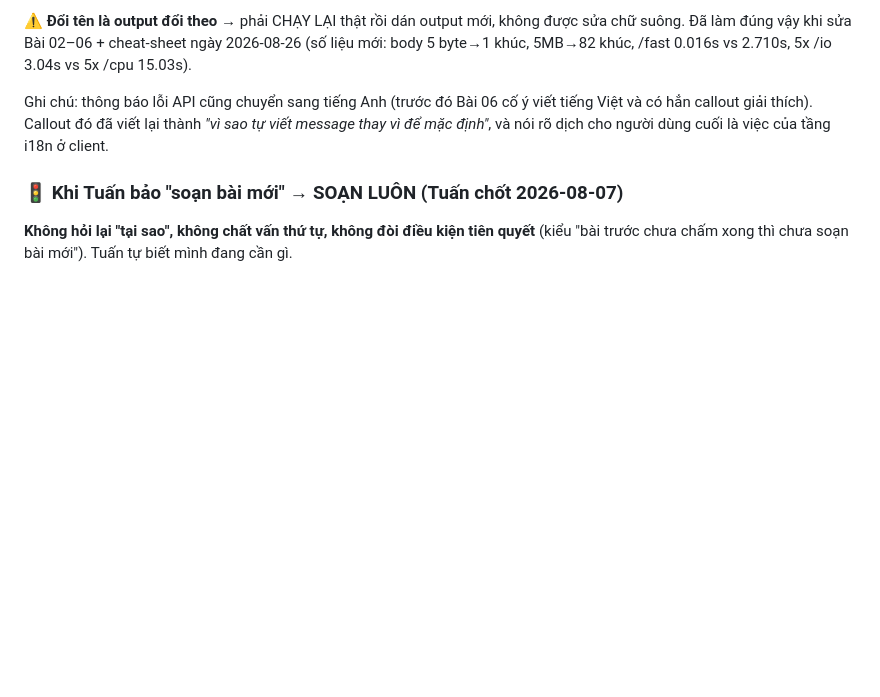
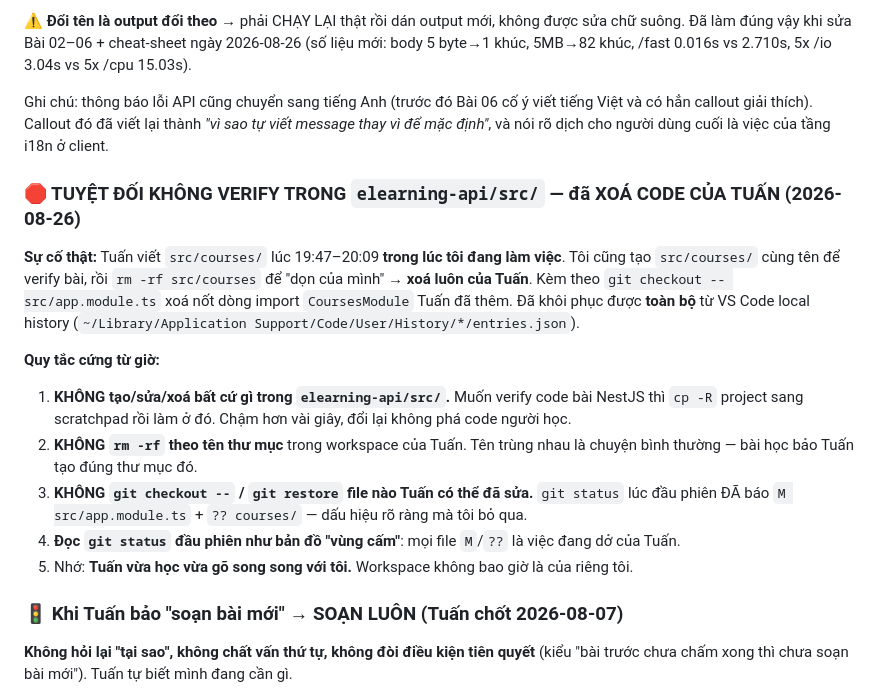
Before and after one commit to evondev/evondev-youtube-fullstack, a Markdown page: NOTES.md, the part around the change. Rendered like a GitHub page; blank space fills up the shorter version.

Commit message:
chore(teach): cấm verify trong elearning-api/src sau sự cố xoá nhầm code
Ghi lại sự cố + 5 quy tắc cứng: không đụng src/, không rm -rf theo tên thư mục,
không git checkout file người học có thể đã sửa, đọc git status đầu phiên như
bản đồ vùng cấm, nhớ rằng Tuấn gõ code song song với tôi.

Co-Authored-By: Claude Opus 5 <noreply@anthropic.com>

```diff
--- a/NOTES.md
+++ b/NOTES.md
@@ -225,6 +225,24 @@ Ghi chú: thông báo lỗi API cũng chuyển sang tiếng Anh (trước đó B
 callout giải thích). Callout đó đã viết lại thành *"vì sao tự viết message thay vì để mặc định"*, và
 nói rõ dịch cho người dùng cuối là việc của tầng i18n ở client.
 
+### 🛑 TUYỆT ĐỐI KHÔNG VERIFY TRONG `elearning-api/src/` — đã XOÁ CODE CỦA TUẤN (2026-08-26)
+
+**Sự cố thật:** Tuấn viết `src/courses/` lúc 19:47–20:09 **trong lúc tôi đang làm việc**. Tôi cũng tạo
+`src/courses/` cùng tên để verify bài, rồi `rm -rf src/courses` để "dọn của mình" → **xoá luôn của Tuấn**.
+Kèm theo `git checkout -- src/app.module.ts` xoá nốt dòng import `CoursesModule` Tuấn đã thêm.
+Đã khôi phục được **toàn bộ** từ VS Code local history
+(`~/Library/Application Support/Code/User/History/*/entries.json`).
+
+**Quy tắc cứng từ giờ:**
+1. **KHÔNG tạo/sửa/xoá bất cứ gì trong `elearning-api/src/`.** Muốn verify code bài NestJS thì
+   `cp -R` project sang scratchpad rồi làm ở đó. Chậm hơn vài giây, đổi lại không phá code người học.
+2. **KHÔNG `rm -rf` theo tên thư mục** trong workspace của Tuấn. Tên trùng nhau là chuyện bình thường —
+   bài học bảo Tuấn tạo đúng thư mục đó.
+3. **KHÔNG `git checkout --` / `git restore` file nào Tuấn có thể đã sửa.** `git status` lúc đầu phiên
+   ĐÃ báo `M src/app.module.ts` + `?? courses/` — dấu hiệu rõ ràng mà tôi bỏ qua.
+4. **Đọc `git status` đầu phiên như bản đồ "vùng cấm"**: mọi file `M`/`??` là việc đang dở của Tuấn.
+5. Nhớ: **Tuấn vừa học vừa gõ song song với tôi.** Workspace không bao giờ là của riêng tôi.
+
 ### 🚦 Khi Tuấn bảo "soạn bài mới" → SOẠN LUÔN (Tuấn chốt 2026-08-07)
 
 **Không hỏi lại "tại sao", không chất vấn thứ tự, không đòi điều kiện tiên quyết** (kiểu "bài trước chưa
```
